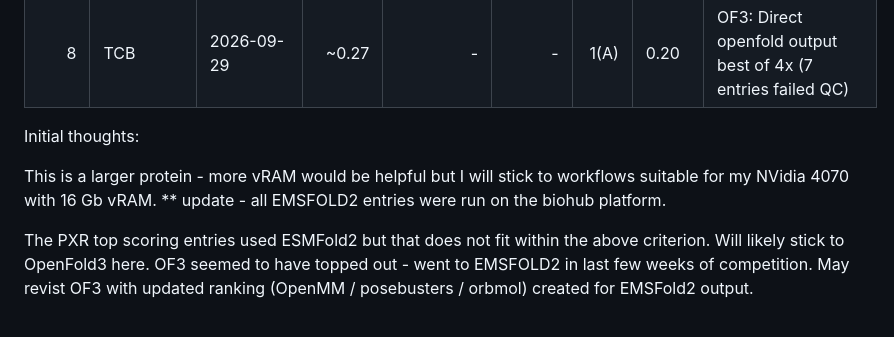
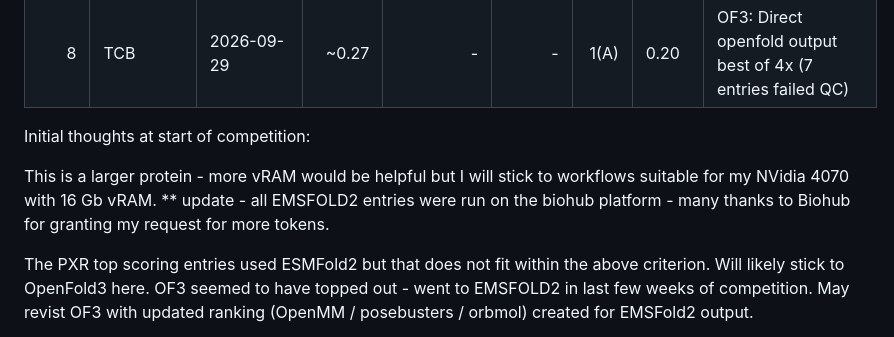
Before and after one commit to bdelabarreC/bdelabarreC-OpenADMET-Cyp3A4-Structure-Challenge, a Markdown page: README.md, the part around the change. GitHub-like rendering.

Commit message:
Revise initial thoughts in README
Updated initial thoughts section to reflect changes in competition strategy and resources used.

```diff
--- a/README.md
+++ b/README.md
@@ -21,9 +21,9 @@ Most recently updated competition standings (live table at HF: https://huggingfa
 | 8 | TCB | 2026-09-29 | ~0.27  | -      | -      | 1(A) | 0.20 | OF3: Direct openfold output best of 4x (7 entries failed QC) |
 
 
-Initial thoughts:
+Initial thoughts at start of competition:
 
-This is a larger protein - more vRAM would be helpful but I will stick to workflows suitable for my NVidia 4070 with 16 Gb vRAM. ** update - all EMSFOLD2 entries were run on the biohub platform.
+This is a larger protein - more vRAM would be helpful but I will stick to workflows suitable for my NVidia 4070 with 16 Gb vRAM. ** update - all EMSFOLD2 entries were run on the biohub platform - many thanks to Biohub for granting my request for more tokens.
 
 The PXR top scoring entries used ESMFold2 but that does not fit within the above criterion.  Will likely stick to OpenFold3 here.  OF3 seemed to have topped out - went to EMSFOLD2 in last few weeks of competition.  May revist OF3 with updated ranking (OpenMM / posebusters / orbmol) created for EMSFold2 output.
 
```
